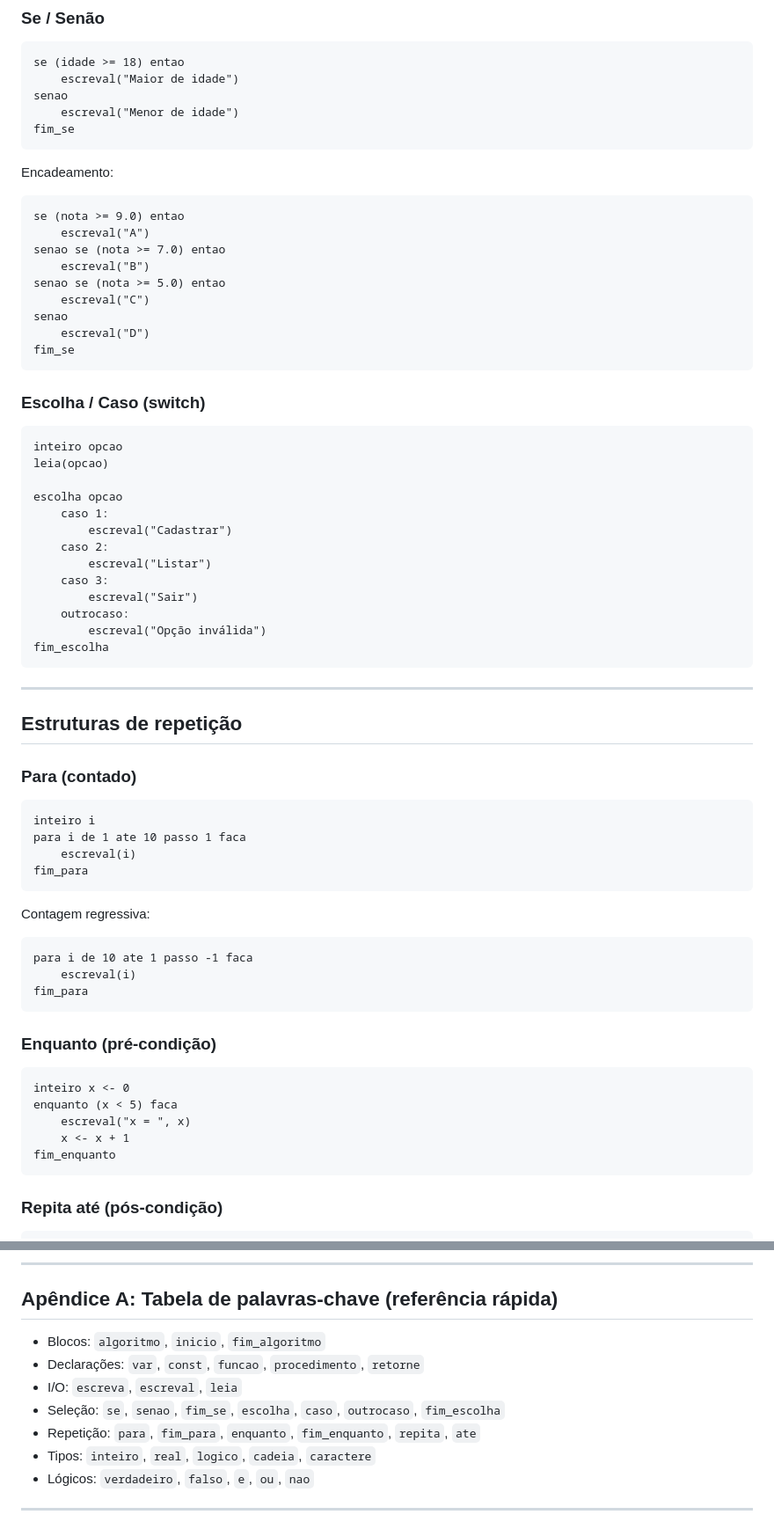
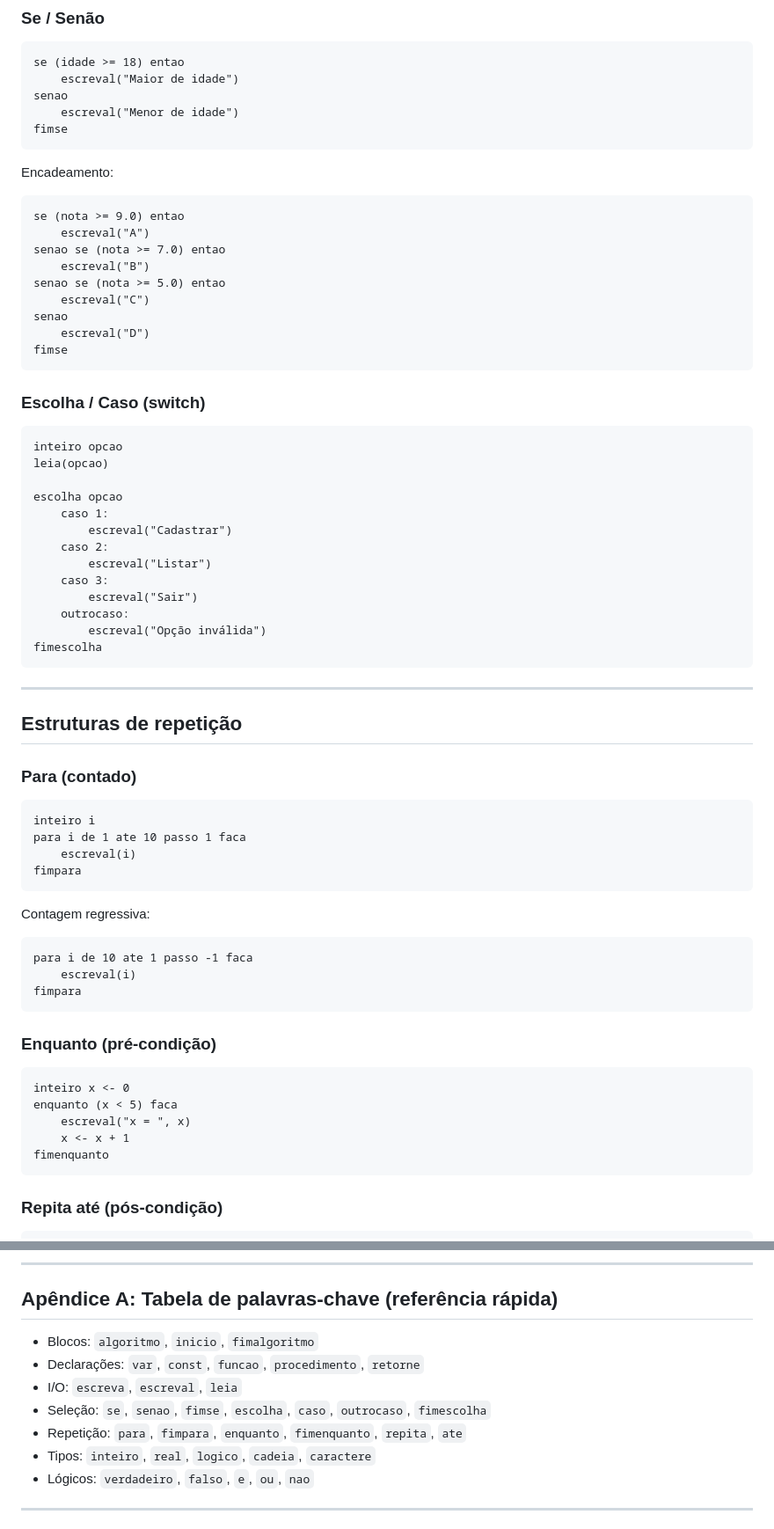
Before and after one commit to carolsoko/compilai, a Markdown page: manual-compilai.md, 2 parts joined by grey strips. Shown: that part at 88% size. GitHub-like rendering.

````diff
--- a/manual-compilai.md
+++ b/manual-compilai.md
@@ -158,7 +158,7 @@ se (idade >= 18) entao
     escreval("Maior de idade")
 senao
     escreval("Menor de idade")
-fim_se
+fimse
 ```
 
 Encadeamento:
@@ -172,7 +172,7 @@ senao se (nota >= 5.0) entao
     escreval("C")
 senao
     escreval("D")
-fim_se
+fimse
 ```
 
 ### Escolha / Caso (switch)
@@ -190,7 +190,7 @@ escolha opcao
         escreval("Sair")
     outrocaso:
         escreval("Opção inválida")
-fim_escolha
+fimescolha
 ```
 
 ---
@@ -203,7 +203,7 @@ fim_escolha
 inteiro i
 para i de 1 ate 10 passo 1 faca
     escreval(i)
-fim_para
+fimpara
 ```
 
 Contagem regressiva:
@@ -211,7 +211,7 @@ Contagem regressiva:
 ```text
 para i de 10 ate 1 passo -1 faca
     escreval(i)
-fim_para
+fimpara
 ```
 
 ### Enquanto (pré‑condição)
@@ -221,7 +221,7 @@ inteiro x <- 0
 enquanto (x < 5) faca
     escreval("x = ", x)
     x <- x + 1
-fim_enquanto
+fimenquanto
 ```
 
 ### Repita até (pós‑condição)
@@ -461,11 +461,11 @@ fim_funcao
 
 ## Apêndice A: Tabela de palavras‑chave (referência rápida)
 
-- Blocos: `algoritmo`, `inicio`, `fim_algoritmo`
+- Blocos: `algoritmo`, `inicio`, `fimalgoritmo`
 - Declarações: `var`, `const`, `funcao`, `procedimento`, `retorne`
 - I/O: `escreva`, `escreval`, `leia`
-- Seleção: `se`, `senao`, `fim_se`, `escolha`, `caso`, `outrocaso`, `fim_escolha`
-- Repetição: `para`, `fim_para`, `enquanto`, `fim_enquanto`, `repita`, `ate`
+- Seleção: `se`, `senao`, `fimse`, `escolha`, `caso`, `outrocaso`, `fimescolha`
+- Repetição: `para`, `fimpara`, `enquanto`, `fimenquanto`, `repita`, `ate`
 - Tipos: `inteiro`, `real`, `logico`, `cadeia`, `caractere`
 - Lógicos: `verdadeiro`, `falso`, `e`, `ou`, `nao`
 
````
Also changed, not shown: other parts of manual-compilai.md (+34 -36 lines).
